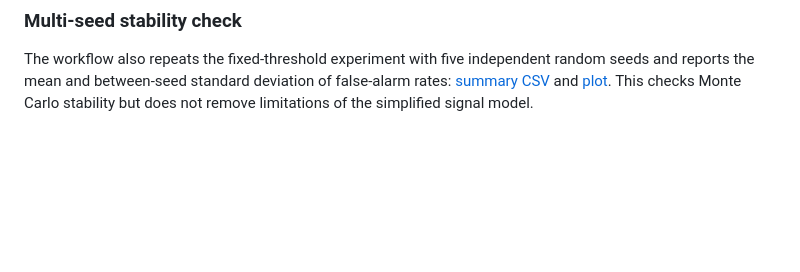
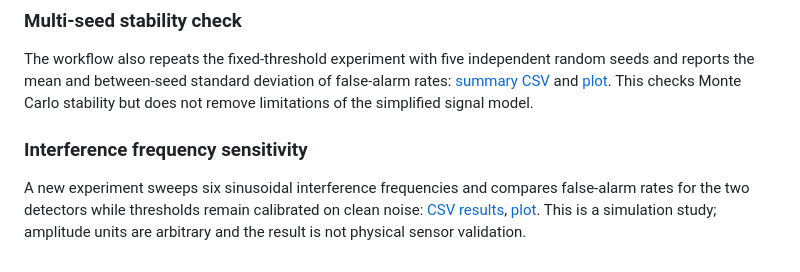
Before and after one commit to yirirx/IRIS-Infrared-Sensing-Platform, a Markdown page: README.md, the part around the change. GitHub-like rendering; blank space fills up the shorter version.

Commit message:
Document interference frequency sensitivity study

```diff
--- a/README.md
+++ b/README.md
@@ -147,3 +147,8 @@ The second experiment completed successfully. Its report shows how a clean-calib
 ### Multi-seed stability check
 
 The workflow also repeats the fixed-threshold experiment with five independent random seeds and reports the mean and between-seed standard deviation of false-alarm rates: [summary CSV](5_Simulations/seed_stability/seed_stability.csv) and [plot](5_Simulations/seed_stability/seed_stability.png). This checks Monte Carlo stability but does not remove limitations of the simplified signal model.
+
+
+### Interference frequency sensitivity
+
+A new experiment sweeps six sinusoidal interference frequencies and compares false-alarm rates for the two detectors while thresholds remain calibrated on clean noise: [CSV results](5_Simulations/frequency_sensitivity/frequency_sensitivity.csv), [plot](5_Simulations/frequency_sensitivity/frequency_sensitivity.png). This is a simulation study; amplitude units are arbitrary and the result is not physical sensor validation.
```
